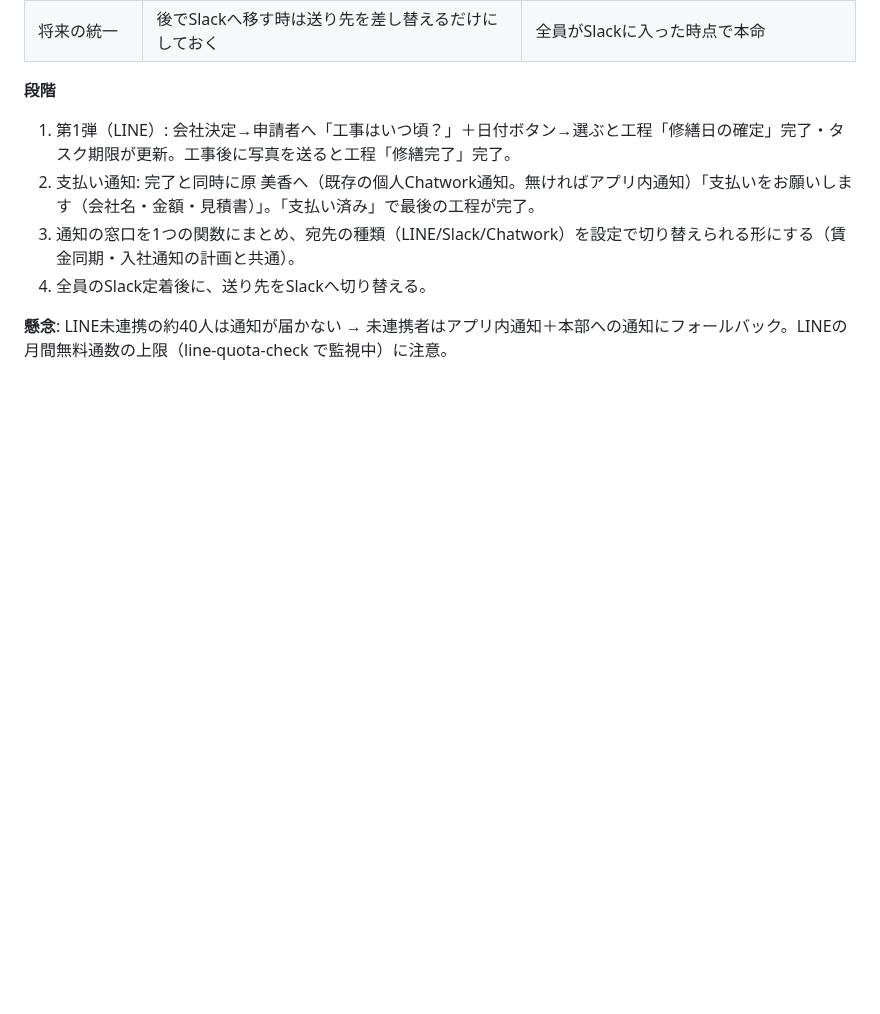
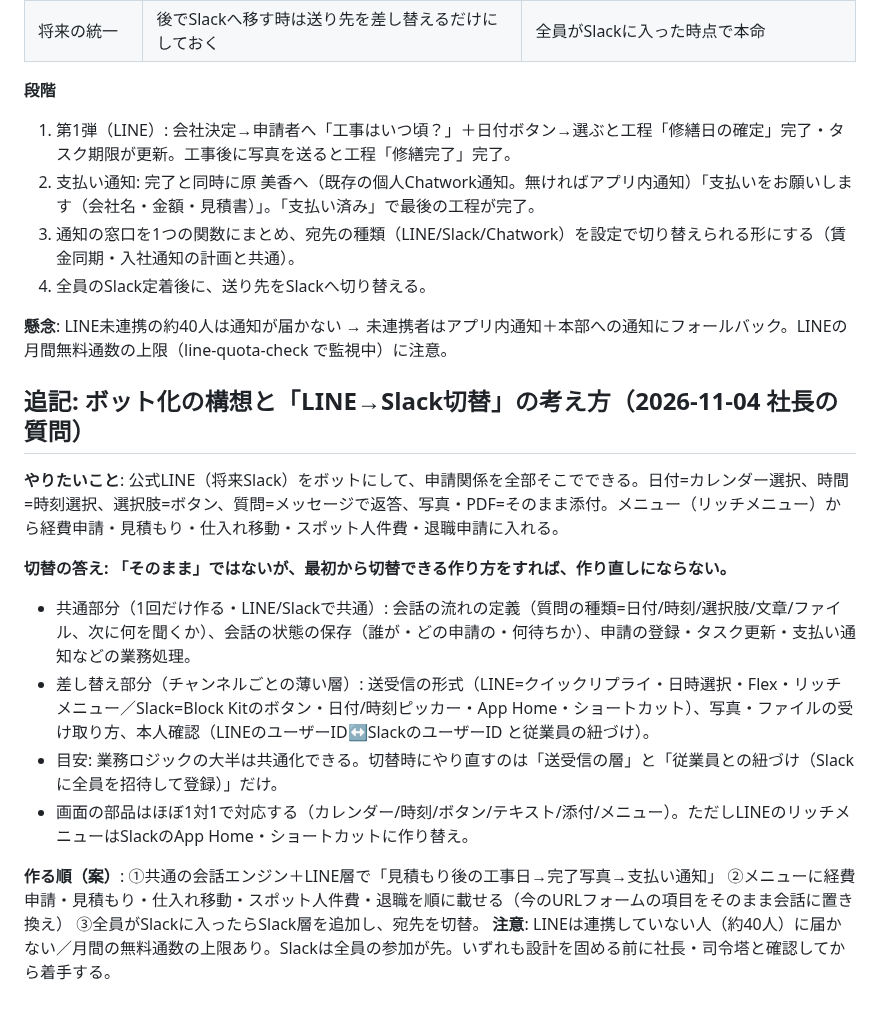
Before and after one commit to mirai-oss/ns-portal, a Markdown page: docs/構想_見積もり承認後の自動連絡_LINE_Slack_担当A_2026-11-04.md, the part around the change. Rendered like a GitHub page; blank space fills up the shorter version.

Commit message:
構想書: ボット化とLINE→Slack切替の考え方を追記
Co-Authored-By: Claude Sonnet 5.5 <noreply@anthropic.com>

```diff
--- a/docs/構想_見積もり承認後の自動連絡_LINE_Slack_担当A_2026-11-04.md
+++ b/docs/構想_見積もり承認後の自動連絡_LINE_Slack_担当A_2026-11-04.md
@@ -32,3 +32,15 @@
 4. 全員のSlack定着後に、送り先をSlackへ切り替える。
 
 **懸念**: LINE未連携の約40人は通知が届かない → 未連携者はアプリ内通知＋本部への通知にフォールバック。LINEの月間無料通数の上限（line-quota-check で監視中）に注意。
+
+## 追記: ボット化の構想と「LINE→Slack切替」の考え方（2026-11-04 社長の質問）
+**やりたいこと**: 公式LINE（将来Slack）をボットにして、申請関係を全部そこでできる。日付=カレンダー選択、時間=時刻選択、選択肢=ボタン、質問=メッセージで返答、写真・PDF=そのまま添付。メニュー（リッチメニュー）から経費申請・見積もり・仕入れ移動・スポット人件費・退職申請に入れる。
+
+**切替の答え: 「そのまま」ではないが、最初から切替できる作り方をすれば、作り直しにならない。**
+- 共通部分（1回だけ作る・LINE/Slackで共通）: 会話の流れの定義（質問の種類=日付/時刻/選択肢/文章/ファイル、次に何を聞くか）、会話の状態の保存（誰が・どの申請の・何待ちか）、申請の登録・タスク更新・支払い通知などの業務処理。
+- 差し替え部分（チャンネルごとの薄い層）: 送受信の形式（LINE=クイックリプライ・日時選択・Flex・リッチメニュー／Slack=Block Kitのボタン・日付/時刻ピッカー・App Home・ショートカット）、写真・ファイルの受け取り方、本人確認（LINEのユーザーID↔SlackのユーザーID と従業員の紐づけ）。
+- 目安: 業務ロジックの大半は共通化できる。切替時にやり直すのは「送受信の層」と「従業員との紐づけ（Slackに全員を招待して登録）」だけ。
+- 画面の部品はほぼ1対1で対応する（カレンダー/時刻/ボタン/テキスト/添付/メニュー）。ただしLINEのリッチメニューはSlackのApp Home・ショートカットに作り替え。
+
+**作る順（案）**: ①共通の会話エンジン＋LINE層で「見積もり後の工事日→完了写真→支払い通知」 ②メニューに経費申請・見積もり・仕入れ移動・スポット人件費・退職を順に載せる（今のURLフォームの項目をそのまま会話に置き換え） ③全員がSlackに入ったらSlack層を追加し、宛先を切替。
+**注意**: LINEは連携していない人（約40人）に届かない／月間の無料通数の上限あり。Slackは全員の参加が先。いずれも設計を固める前に社長・司令塔と確認してから着手する。
```
